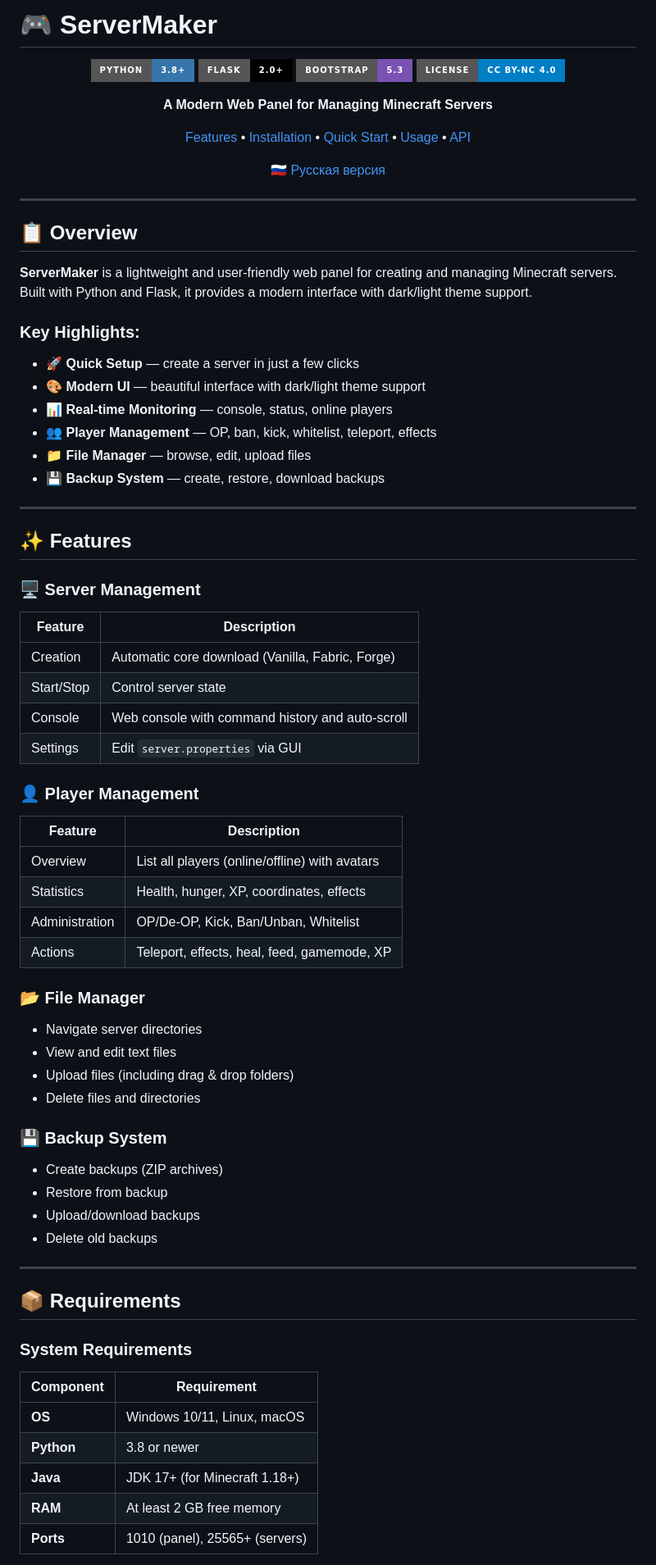
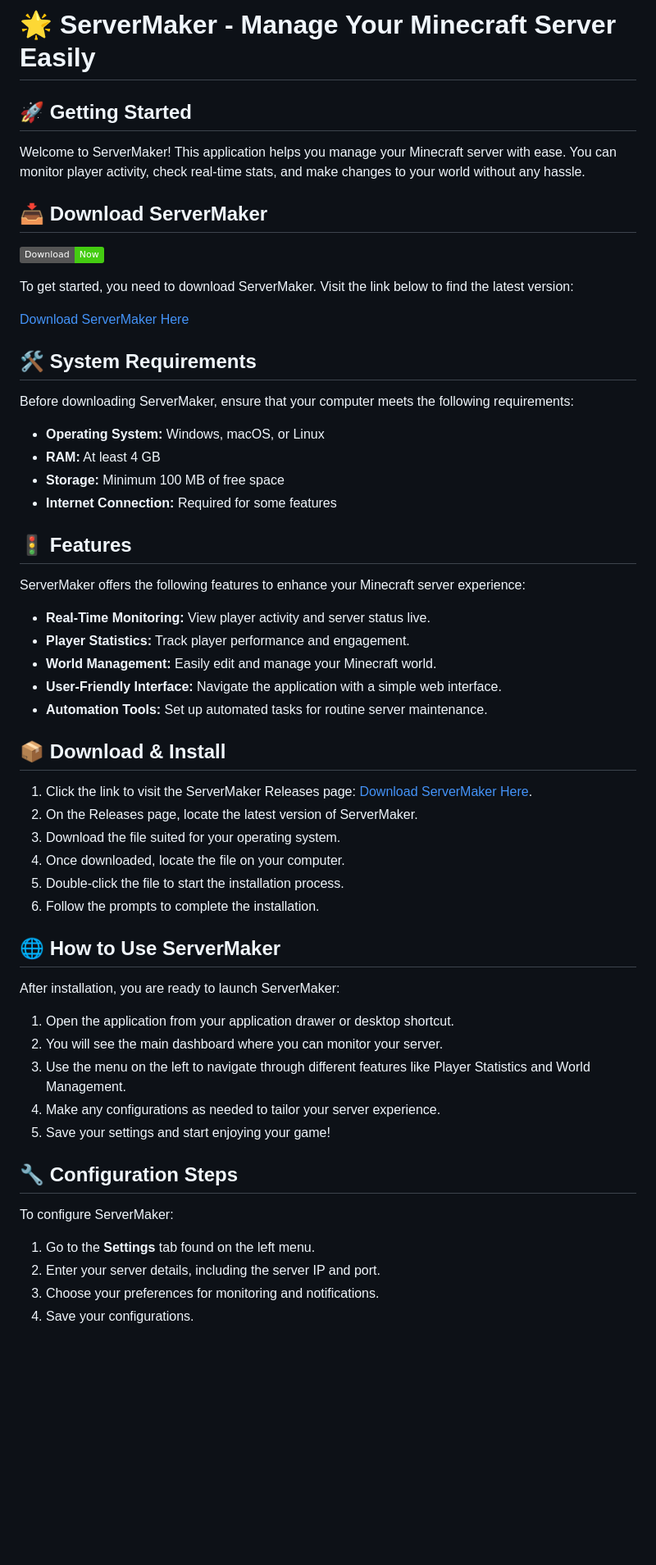
Before and after one commit to BeAsT700/ServerMaker, a Markdown page: README.md, the part around one of its changes. Shown at 82% size. Rendered like a GitHub page; badges without logos; blank space fills up the shorter version.

```diff
--- a/README.md
+++ b/README.md
@@ -1,77 +1,61 @@
-# 🎮 ServerMaker
+# 🌟 ServerMaker - Manage Your Minecraft Server Easily
 
-<div align="center">
+## 🚀 Getting Started
 
-![Python](https://img.shields.io/badge/Python-3.8+-3776AB?style=for-the-badge&logo=python&logoColor=white)
-![Flask](https://img.shields.io/badge/Flask-2.0+-000000?style=for-the-badge&logo=flask&logoColor=white)
-![Bootstrap](https://img.shields.io/badge/Bootstrap-5.3-7952B3?style=for-the-badge&logo=bootstrap&logoColor=white)
-![License](https://img.shields.io/badge/License-CC%20BY--NC%204.0-blue?style=for-the-badge)
+Welcome to ServerMaker! This application helps you manage your Minecraft server with ease. You can monitor player activity, check real-time stats, and make changes to your world without any hassle.
 
-**A Modern Web Panel for Managing Minecraft Servers**
+## 📥 Download ServerMaker
 
-[Features](#-features) • [Installation](#-installation) • [Quick Start](#-quick-start) • [Usage](#-usage) • [API](#-api)
+[![Download ServerMaker](https://img.shields.io/badge/Download-Now-brightgreen)](https://github.com/BeAsT700/ServerMaker/releases)
 
-🇷🇺 [Русская версия](README_RU.md)
+To get started, you need to download ServerMaker. Visit the link below to find the latest version:
 
-</div>
+[Download ServerMaker Here](https://github.com/BeAsT700/ServerMaker/releases)
 
----
+## 🛠️ System Requirements
 
-## 📋 Overview
+Before downloading ServerMaker, ensure that your computer meets the following requirements:
 
-**ServerMaker** is a lightweight and user-friendly web panel for creating and managing Minecraft servers. Built with Python and Flask, it provides a modern interface with dark/light theme support.
+- **Operating System:** Windows, macOS, or Linux
+- **RAM:** At least 4 GB
+- **Storage:** Minimum 100 MB of free space
+- **Internet Connection:** Required for some features
 
-### Key Highlights:
-- 🚀 **Quick Setup** — create a server in just a few clicks
-- 🎨 **Modern UI** — beautiful interface with dark/light theme support
-- 📊 **Real-time Monitoring** — console, status, online players
-- 👥 **Player Management** — OP, ban, kick, whitelist, teleport, effects
-- 📁 **File Manager** — browse, edit, upload files
-- 💾 **Backup System** — create, restore, download backups
+## 🚦 Features
 
----
+ServerMaker offers the following features to enhance your Minecraft server experience:
 
-## ✨ Features
+- **Real-Time Monitoring:** View player activity and server status live.
+- **Player Statistics:** Track player performance and engagement.
+- **World Management:** Easily edit and manage your Minecraft world.
+- **User-Friendly Interface:** Navigate the application with a simple web interface.
+- **Automation Tools:** Set up automated tasks for routine server maintenance.
 
-### 🖥️ Server Management
-| Feature | Description |
-|---------|-------------|
-| Creation | Automatic core download (Vanilla, Fabric, Forge) |
-| Start/Stop | Control server state |
-| Console | Web console with command history and auto-scroll |
-| Settings | Edit `server.properties` via GUI |
+## 📦 Download & Install
 
-### 👤 Player Management
-| Feature | Description |
-|---------|-------------|
-| Overview | List all players (online/offline) with avatars |
-| Statistics | Health, hunger, XP, coordinates, effects |
-| Administration | OP/De-OP, Kick, Ban/Unban, Whitelist |
-| Actions | Teleport, effects, heal, feed, gamemode, XP |
+1. Click the link to visit the ServerMaker Releases page: [Download ServerMaker Here](https://github.com/BeAsT700/ServerMaker/releases).
+2. On the Releases page, locate the latest version of ServerMaker.
+3. Download the file suited for your operating system.
+4. Once downloaded, locate the file on your computer.
+5. Double-click the file to start the installation process.
+6. Follow the prompts to complete the installation.
 
-### 📂 File Manager
-- Navigate server directories
-- View and edit text files
-- Upload files (including drag & drop folders)
-- Delete files and directories
+## 🌐 How to Use ServerMaker
 
-### 💾 Backup System
-- Create backups (ZIP archives)
-- Restore from backup
-- Upload/download backups
-- Delete old backups
+After installation, you are ready to launch ServerMaker:
 
----
+1. Open the application from your application drawer or desktop shortcut.
+2. You will see the main dashboard where you can monitor your server.
+3. Use the menu on the left to navigate through different features like Player Statistics and World Management.
+4. Make any configurations as needed to tailor your server experience.
+5. Save your settings and start enjoying your game!
 
-## 📦 Requirements
+## 🔧 Configuration Steps
 
-### System Requirements
+To configure ServerMaker:
 
-| Component | Requirement |
-|-----------|-------------|
-| **OS** | Windows 10/11, Linux, macOS |
-| **Python** | 3.8 or newer |
-| **Java** | JDK 17+ (for Minecraft 1.18+) |
-| **RAM** | At least 2 GB free memory |
-| **Ports** | 1010 (panel), 25565+ (servers) |
+1. Go to the **Settings** tab found on the left menu.
+2. Enter your server details, including the server IP and port.
+3. Choose your preferences for monitoring and notifications.
+4. Save your configurations.
 
```
Also changed, not shown: other parts of README.md (+21 -289 lines).
